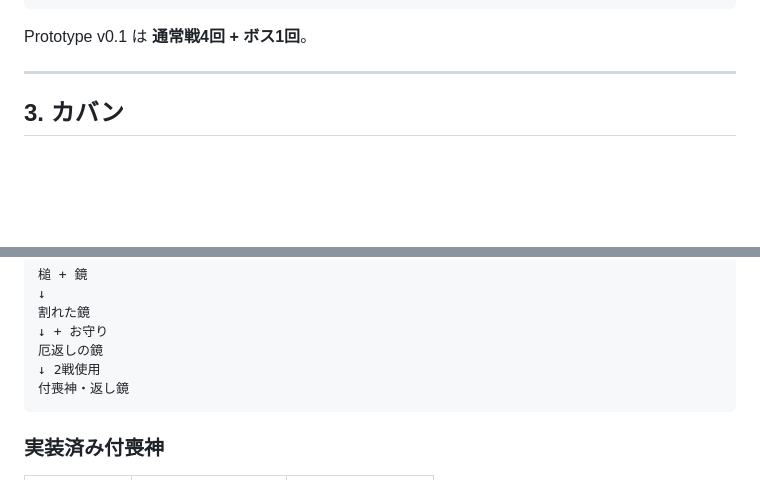
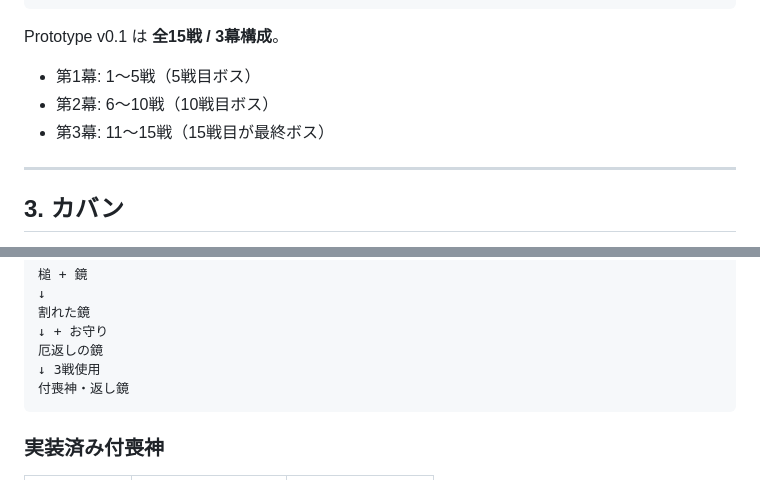
Before and after one commit to ta04042008-blip/tsukumogami-backpack, a Markdown page: GAME_DESIGN.md, 2 parts joined by grey strips. Rendered like a GitHub page; blank space fills up the shorter version.

````diff
--- a/GAME_DESIGN.md
+++ b/GAME_DESIGN.md
@@ -45,7 +45,11 @@
 次のターン
 ```
 
-Prototype v0.1 は **通常戦4回 + ボス1回**。
+Prototype v0.1 は **全15戦 / 3幕構成**。
+
+- 第1幕: 1〜5戦（5戦目ボス）
+- 第2幕: 6〜10戦（10戦目ボス）
+- 第3幕: 11〜15戦（15戦目が最終ボス）
 
 ---
 
@@ -270,7 +284,7 @@ Prototypeに基本実装済み。
 割れた鏡
 ↓ + お守り
 厄返しの鏡
-↓ 2戦使用
+↓ 3戦使用
 付喪神・返し鏡
 ```
 
````
Also changed, not shown: other parts of GAME_DESIGN.md (+39 -13 lines).
